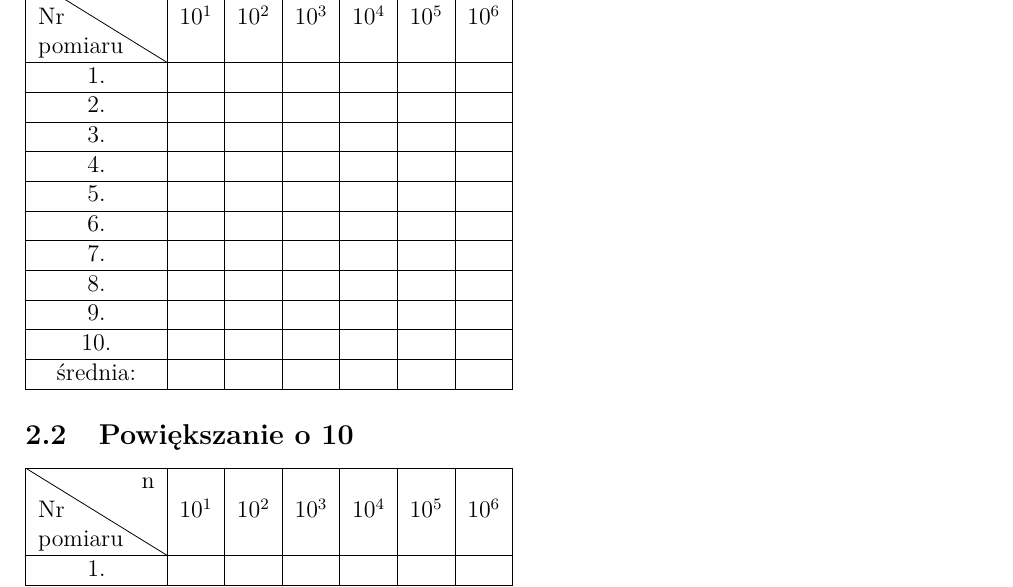
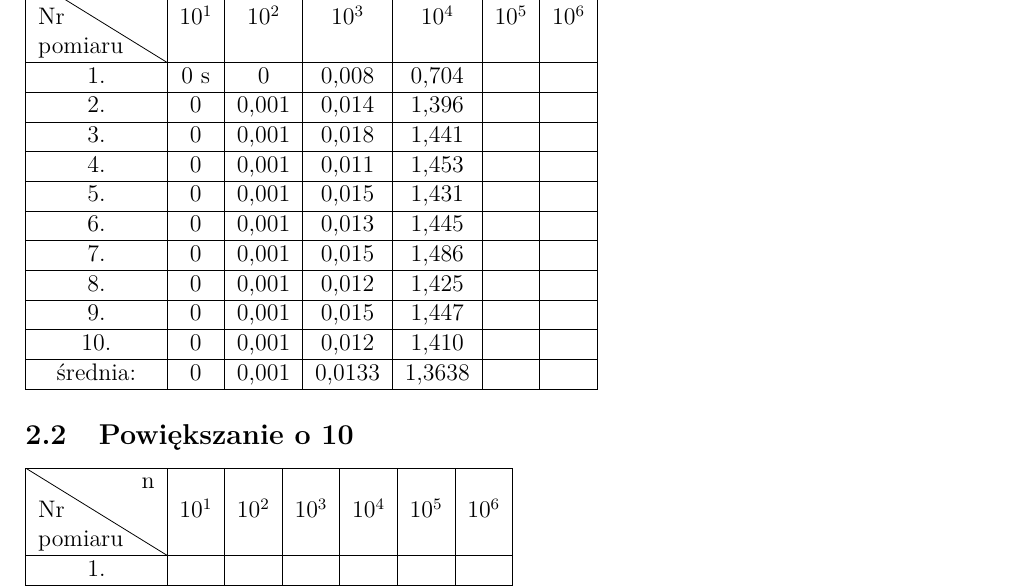
Before and after one commit to 226286/PAMSI-1, a LaTeX document (Lab2/raport/raport.tex): part of page 3 of 4, cut so that both start at the same text. Compiled offline with pdfLaTeX.

Commit message:
Kosmetyczne zmiany

```diff
--- a/Lab2/raport/raport.tex
+++ b/Lab2/raport/raport.tex
@@ -165,17 +165,17 @@ Stworzyć klasę pozwalającą na przechowywanie dowolnej liczby elementów typu
 \subsection{Powiększanie o 1}
 \begin{tabular}{|c|c|c|c|c|c|c|} \hline
 \diagbox[width=6em]{Nr \\pomiaru}{n} & $10^1$ & $10^2$ & $10^3$ & $10^4$ & $10^5$ & $10^6$\\ \hline
-1. &&&&&& \\ \hline
-2. &&&&&& \\ \hline
-3. &&&&&& \\ \hline
-4. &&&&&& \\ \hline
-5. &&&&&& \\ \hline
-6. &&&&&& \\ \hline
-7. &&&&&& \\ \hline
-8. &&&&&& \\ \hline
-9. &&&&&& \\ \hline
-10. &&&&&& \\ \hline
-średnia: &&&&&& \\ \hline
+1. &0 s&0&0,008&0,704&& \\ \hline
+2. &0&0,001&0,014&1,396&& \\ \hline
+3. &0&0,001&0,018&1,441&& \\ \hline
+4. &0&0,001&0,011&1,453&& \\ \hline
+5. &0&0,001&0,015&1,431&& \\ \hline
+6. &0&0,001&0,013&1,445&& \\ \hline
+7. &0&0,001&0,015&1,486&& \\ \hline
+8. &0&0,001&0,012&1,425&& \\ \hline
+9. &0&0,001&0,015&1,447&& \\ \hline
+10. &0&0,001&0,012&1,410&& \\ \hline
+średnia: &0&0,001&0,0133&1,3638&& \\ \hline
 \end{tabular}
 \subsection{Powiększanie o 10}
 \begin{tabular}{|c|c|c|c|c|c|c|} \hline
```
Also changed, not shown: Lab2/pomiary.csv (+11 -11 lines), Lab2/raport/raport.pdf, 1 other file.
